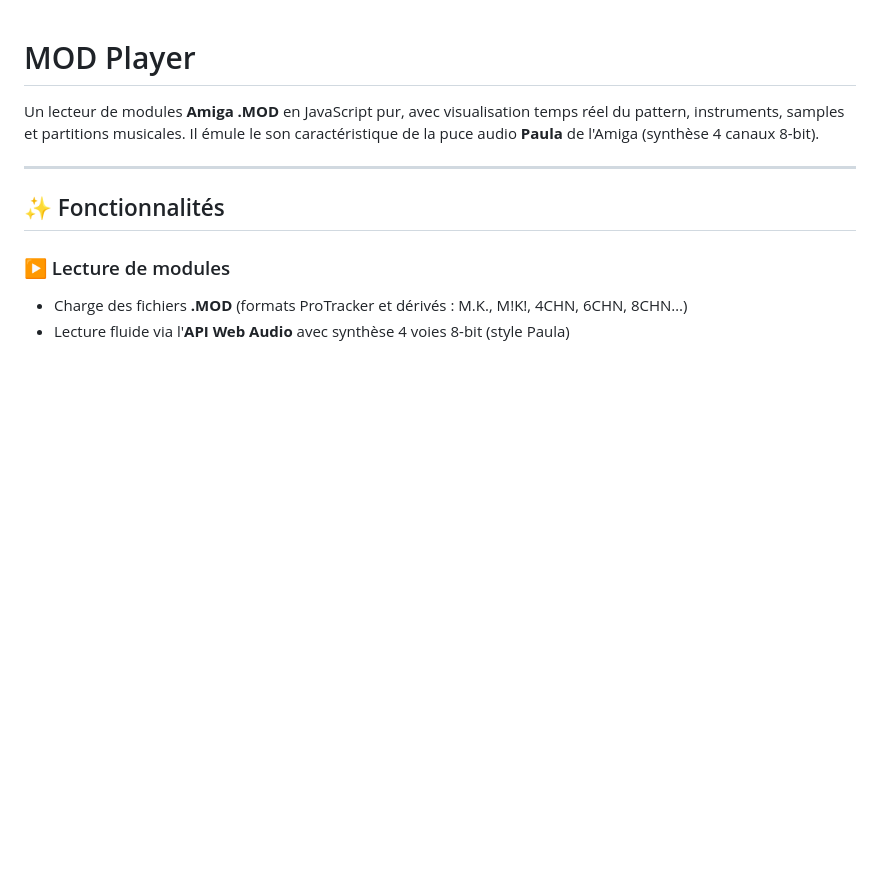
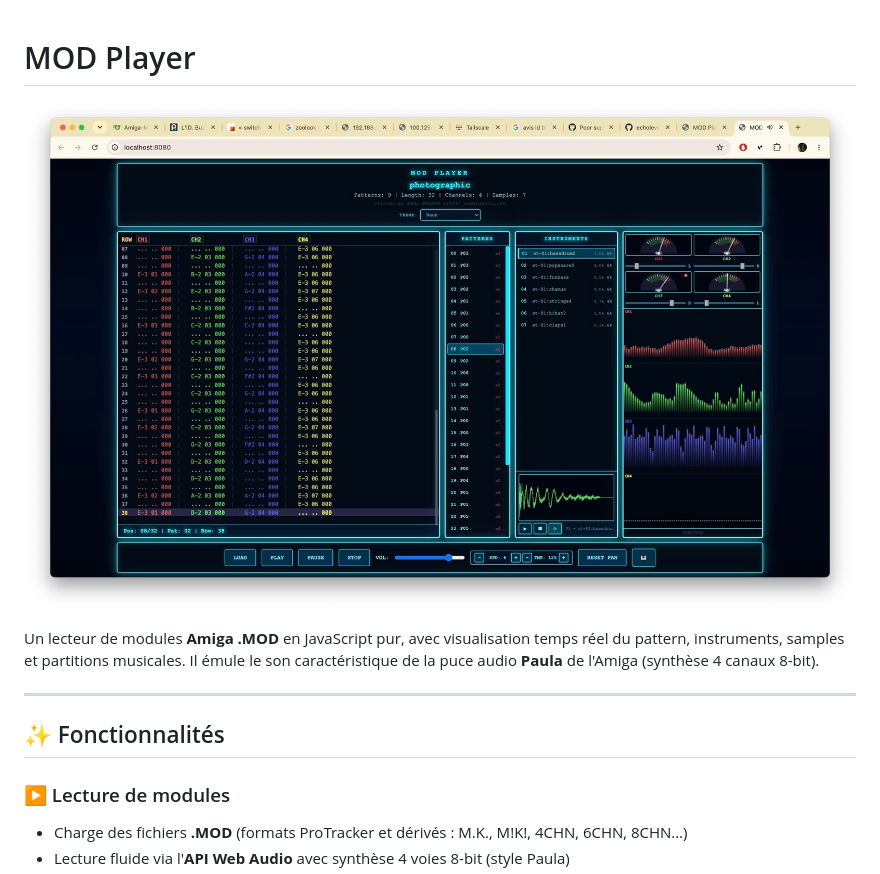
Before and after one commit to beddy70/Amiga-Mod-Player, a Markdown page: README.md, the part around the change. Drawn GitHub-style; pictures changed too: images/screenshot.jpg (added); blank space fills up the shorter version.

Commit message:
README : ajout capture d'écran

```diff
--- a/README.md
+++ b/README.md
@@ -1,4 +1,6 @@
 # MOD Player
+
+![MOD Player - Aperçu](images/screenshot.jpg)
 
 Un lecteur de modules **Amiga .MOD** en JavaScript pur, avec visualisation temps réel du pattern, instruments, samples et partitions musicales. Il émule le son caractéristique de la puce audio **Paula** de l'Amiga (synthèse 4 canaux 8-bit).
 
```
